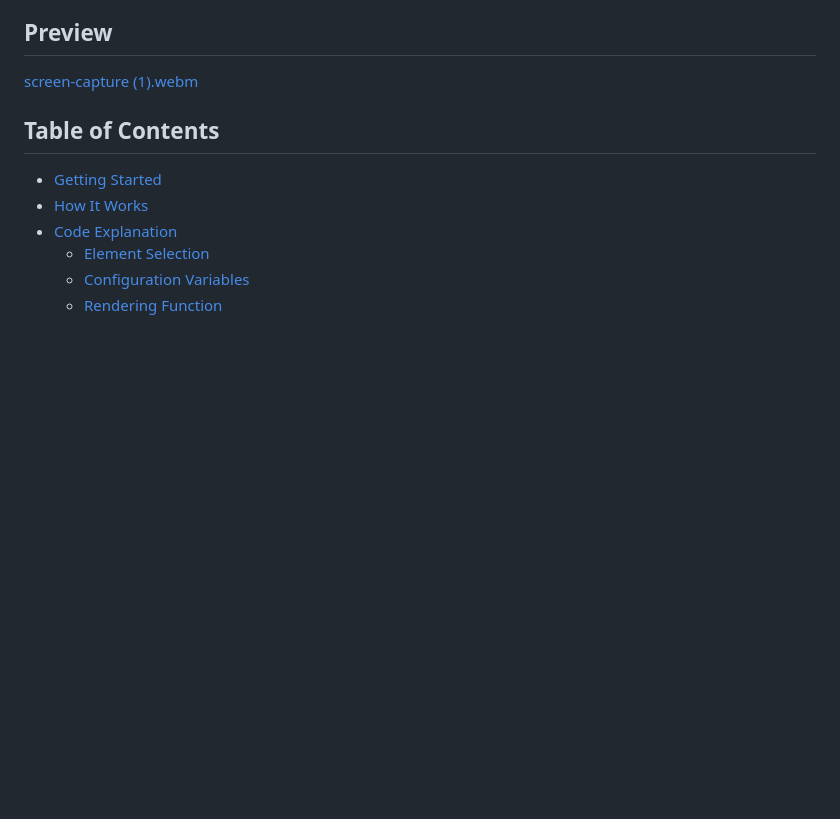
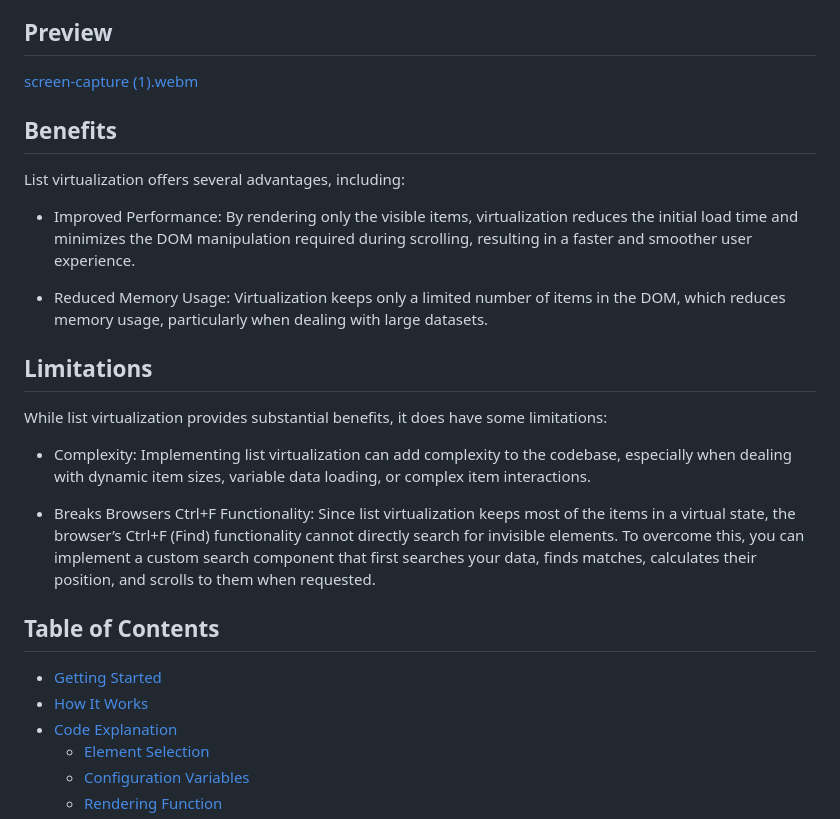
Before and after one commit to Santosl2/virtualized-list-from-scratch, a Markdown page: README.md, the part around the change. Rendered like a GitHub page; blank space fills up the shorter version.

Commit message:
chore: added benefits and limitations

```diff
--- a/README.md
+++ b/README.md
@@ -5,6 +5,22 @@ This project demonstrates how to implement a virtualized list in JavaScript. Vir
 ## Preview
 
 [screen-capture (1).webm](https://github.com/user-attachments/assets/5ef3c889-31eb-4e4e-97be-eda2782674f0)
+
+## Benefits
+
+List virtualization offers several advantages, including:
+
+- Improved Performance: By rendering only the visible items, virtualization reduces the initial load time and minimizes the DOM manipulation required during scrolling, resulting in a faster and smoother user experience.
+
+- Reduced Memory Usage: Virtualization keeps only a limited number of items in the DOM, which reduces memory usage, particularly when dealing with large datasets.
+
+## Limitations
+
+While list virtualization provides substantial benefits, it does have some limitations:
+
+- Complexity: Implementing list virtualization can add complexity to the codebase, especially when dealing with dynamic item sizes, variable data loading, or complex item interactions.
+
+- Breaks Browsers Ctrl+F Functionality: Since list virtualization keeps most of the items in a virtual state, the browser’s Ctrl+F (Find) functionality cannot directly search for invisible elements. To overcome this, you can implement a custom search component that first searches your data, finds matches, calculates their position, and scrolls to them when requested.
 
 ## Table of Contents
 
```
